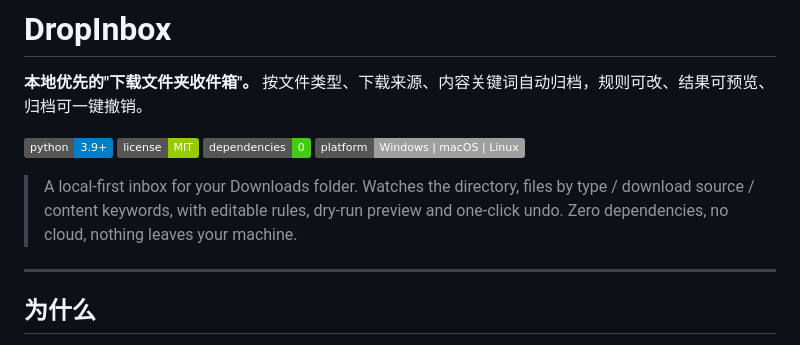
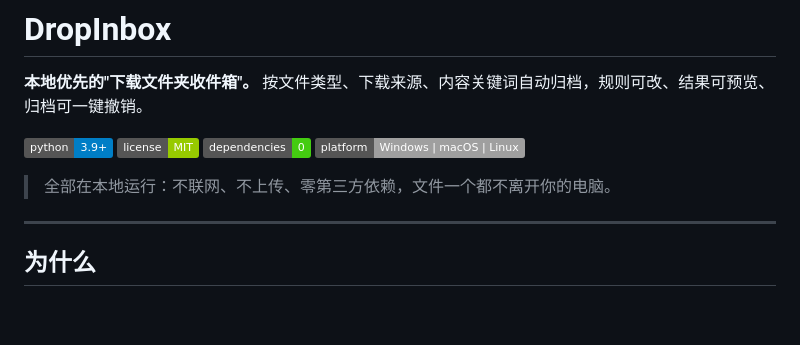
Before and after one commit to MoonL1ght-one/dropinbox, a Markdown page: README.md, the part around the change. GitHub-like rendering; badges without logos; blank space fills up the shorter version.

Commit message:
docs: README 中的英文摘要改为中文，文档统一使用中文

```diff
--- a/README.md
+++ b/README.md
@@ -7,7 +7,7 @@
 ![Dependencies](https://img.shields.io/badge/dependencies-0-brightgreen)
 ![Platform](https://img.shields.io/badge/platform-Windows%20%7C%20macOS%20%7C%20Linux-lightgrey)
 
-> A local-first inbox for your Downloads folder. Watches the directory, files by type / download source / content keywords, with editable rules, dry-run preview and one-click undo. Zero dependencies, no cloud, nothing leaves your machine.
+> 全部在本地运行：不联网、不上传、零第三方依赖，文件一个都不离开你的电脑。
 
 ---
 
```
